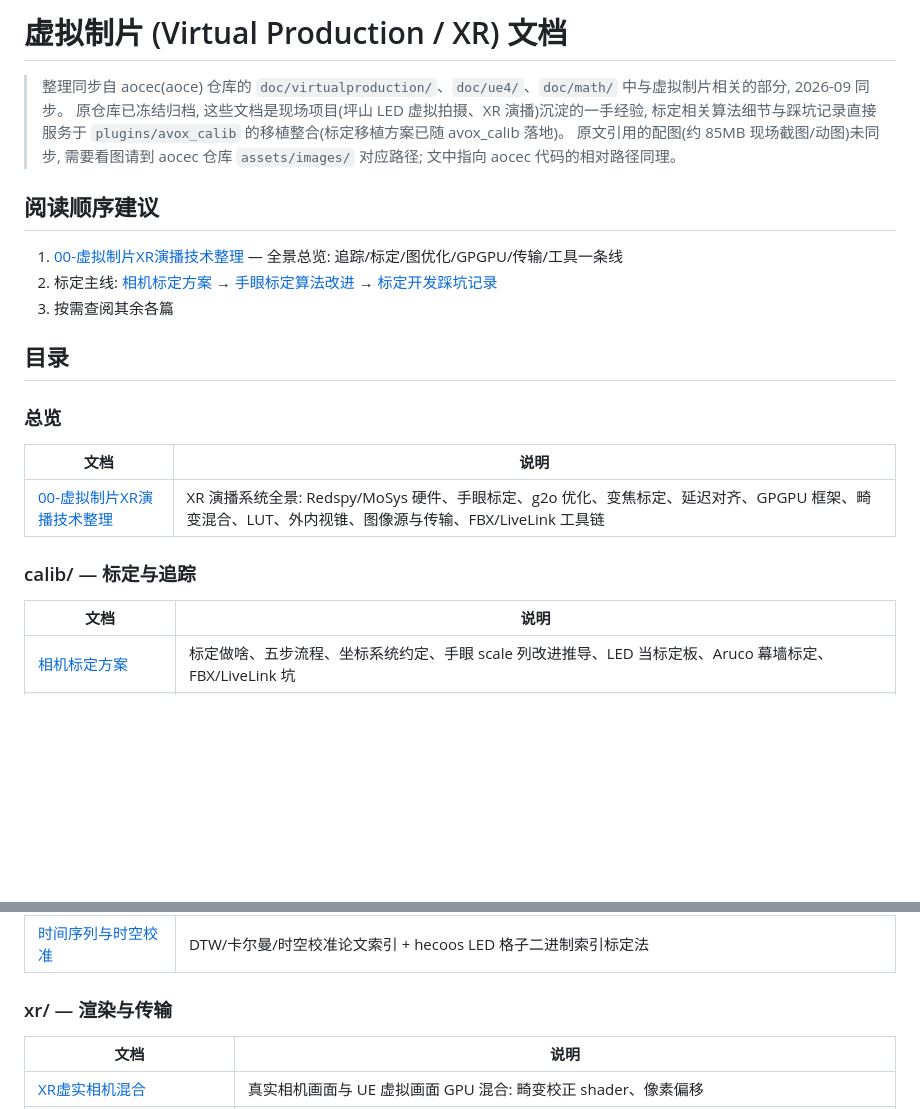
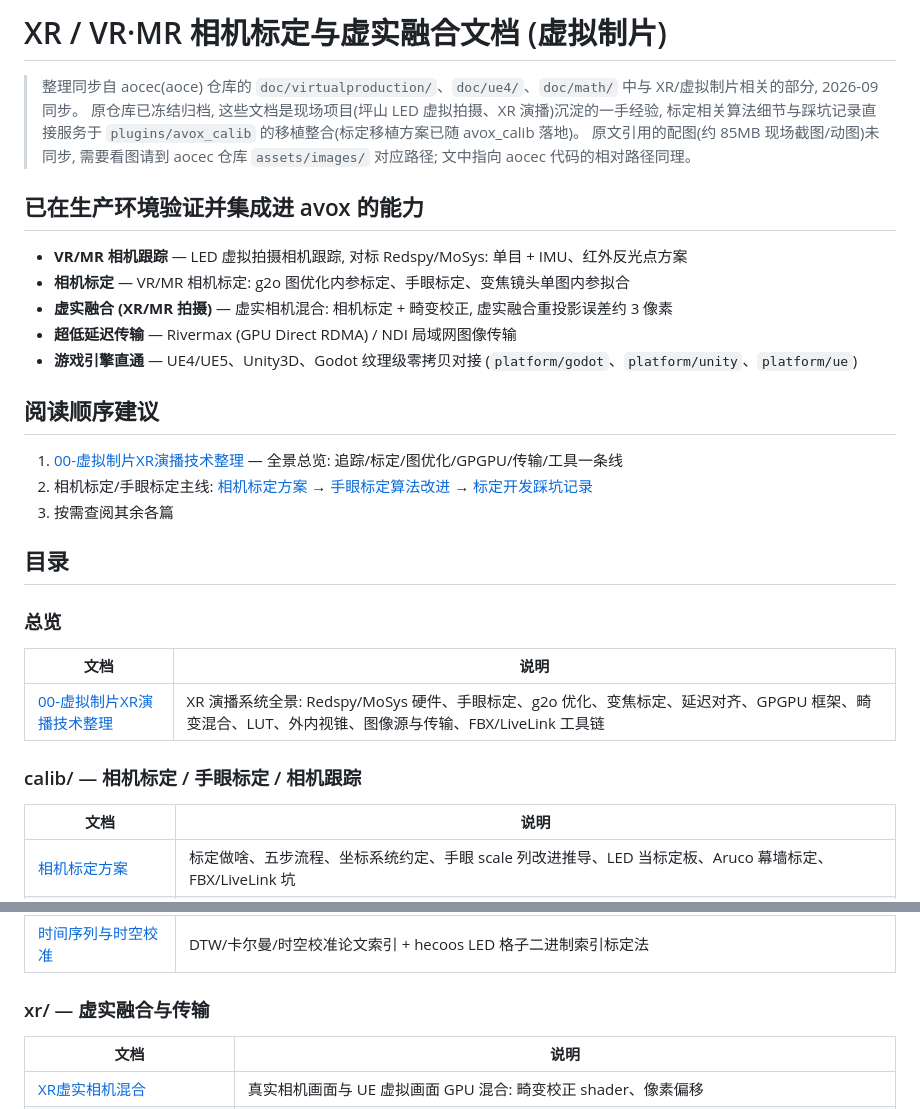
Before and after one commit to xxxzhou/avox, a Markdown page: doc/virtualproduction/README.md, 2 parts joined by grey strips. Drawn GitHub-style; blank space fills up the shorter version.

```diff
--- a/doc/virtualproduction/README.md
+++ b/doc/virtualproduction/README.md
@@ -1,13 +1,21 @@
-# 虚拟制片 (Virtual Production / XR) 文档
+# XR / VR·MR 相机标定与虚实融合文档 (虚拟制片)
 
-> 整理同步自 aocec(aoce) 仓库的 `doc/virtualproduction/`、`doc/ue4/`、`doc/math/` 中与虚拟制片相关的部分, 2026-09 同步。
+> 整理同步自 aocec(aoce) 仓库的 `doc/virtualproduction/`、`doc/ue4/`、`doc/math/` 中与 XR/虚拟制片相关的部分, 2026-09 同步。
 > 原仓库已冻结归档, 这些文档是现场项目(坪山 LED 虚拟拍摄、XR 演播)沉淀的一手经验, 标定相关算法细节与踩坑记录直接服务于 `plugins/avox_calib` 的移植整合(标定移植方案已随 avox_calib 落地)。
 > 原文引用的配图(约 85MB 现场截图/动图)未同步, 需要看图请到 aocec 仓库 `assets/images/` 对应路径; 文中指向 aocec 代码的相对路径同理。
+
+## 已在生产环境验证并集成进 avox 的能力
+
+- **VR/MR 相机跟踪** — LED 虚拟拍摄相机跟踪, 对标 Redspy/MoSys: 单目 + IMU、红外反光点方案
+- **相机标定** — VR/MR 相机标定: g2o 图优化内参标定、手眼标定、变焦镜头单图内参拟合
+- **虚实融合 (XR/MR 拍摄)** — 虚实相机混合: 相机标定 + 畸变校正, 虚实融合重投影误差约 3 像素
+- **超低延迟传输** — Rivermax (GPU Direct RDMA) / NDI 局域网图像传输
+- **游戏引擎直通** — UE4/UE5、Unity3D、Godot 纹理级零拷贝对接 (`platform/godot`、`platform/unity`、`platform/ue`)
 
 ## 阅读顺序建议
 
 1. [00-虚拟制片XR演播技术整理](00-虚拟制片XR演播技术整理.md) — 全景总览: 追踪/标定/图优化/GPGPU/传输/工具一条线
-2. 标定主线: [相机标定方案](calib/相机标定方案.md) → [手眼标定算法改进](calib/手眼标定算法改进.md) → [标定开发踩坑记录](calib/标定开发踩坑记录.md)
+2. 相机标定/手眼标定主线: [相机标定方案](calib/相机标定方案.md) → [手眼标定算法改进](calib/手眼标定算法改进.md) → [标定开发踩坑记录](calib/标定开发踩坑记录.md)
 3. 按需查阅其余各篇
 
 ## 目录
@@ -18,7 +26,7 @@
 |------|------|
 | [00-虚拟制片XR演播技术整理](00-虚拟制片XR演播技术整理.md) | XR 演播系统全景: Redspy/MoSys 硬件、手眼标定、g2o 优化、变焦标定、延迟对齐、GPGPU 框架、畸变混合、LUT、外内视锥、图像源与传输、FBX/LiveLink 工具链 |
 
-### calib/ — 标定与追踪
+### calib/ — 相机标定 / 手眼标定 / 相机跟踪
 
 | 文档 | 说明 |
 |------|------|
@@ -36,7 +44,7 @@
 | [g2o笔记](calib/g2o笔记.md) | g2o 顶点/边/雅可比 API 速记(M2 引入 g2o 时参考) |
 | [时间序列与时空校准](calib/时间序列与时空校准.md) | DTW/卡尔曼/时空校准论文索引 + hecoos LED 格子二进制索引标定法 |
 
-### xr/ — 渲染与传输
+### xr/ — 虚实融合与传输
 
 | 文档 | 说明 |
 |------|------|
```
Also changed, not shown: README.md (+16 -14 lines), doc/INDEX.md (+1 -1 lines).
